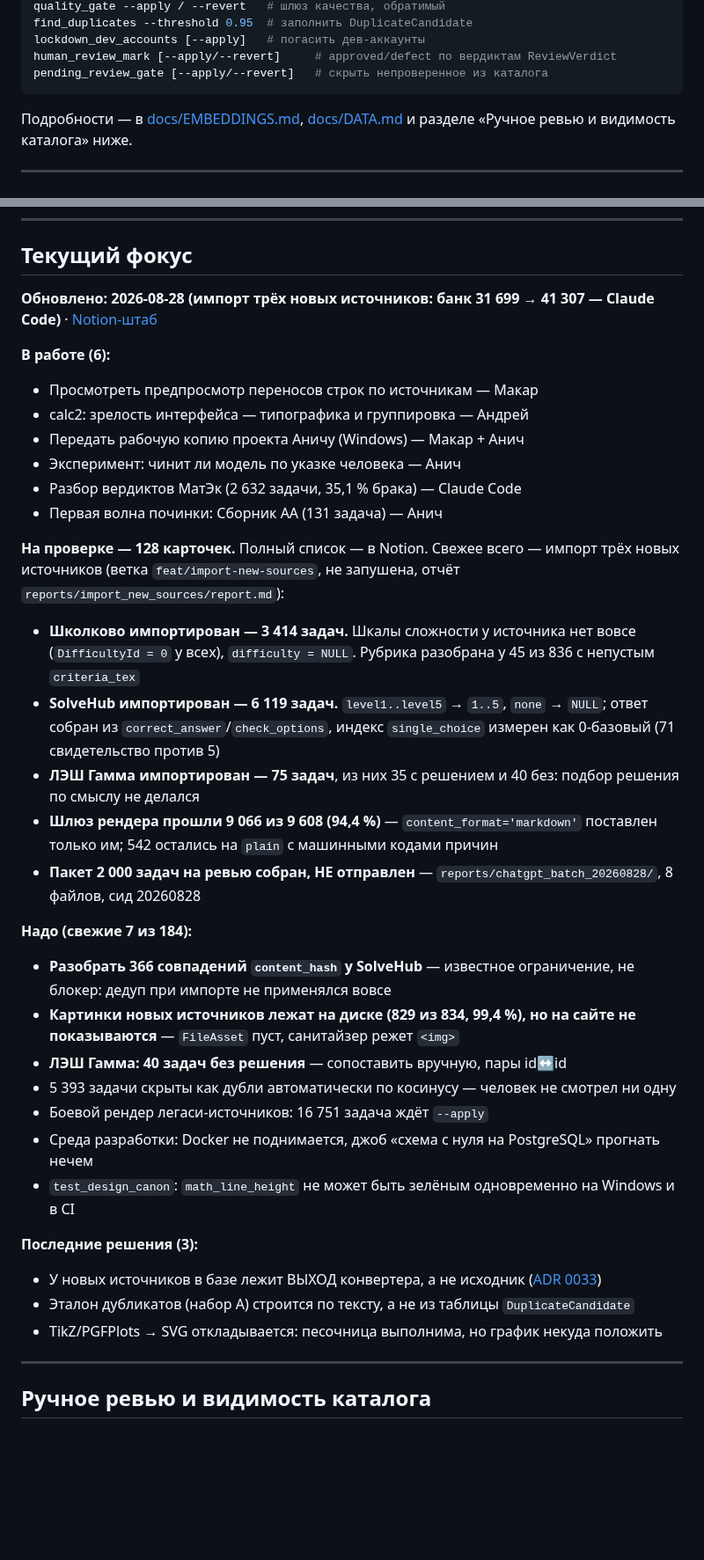
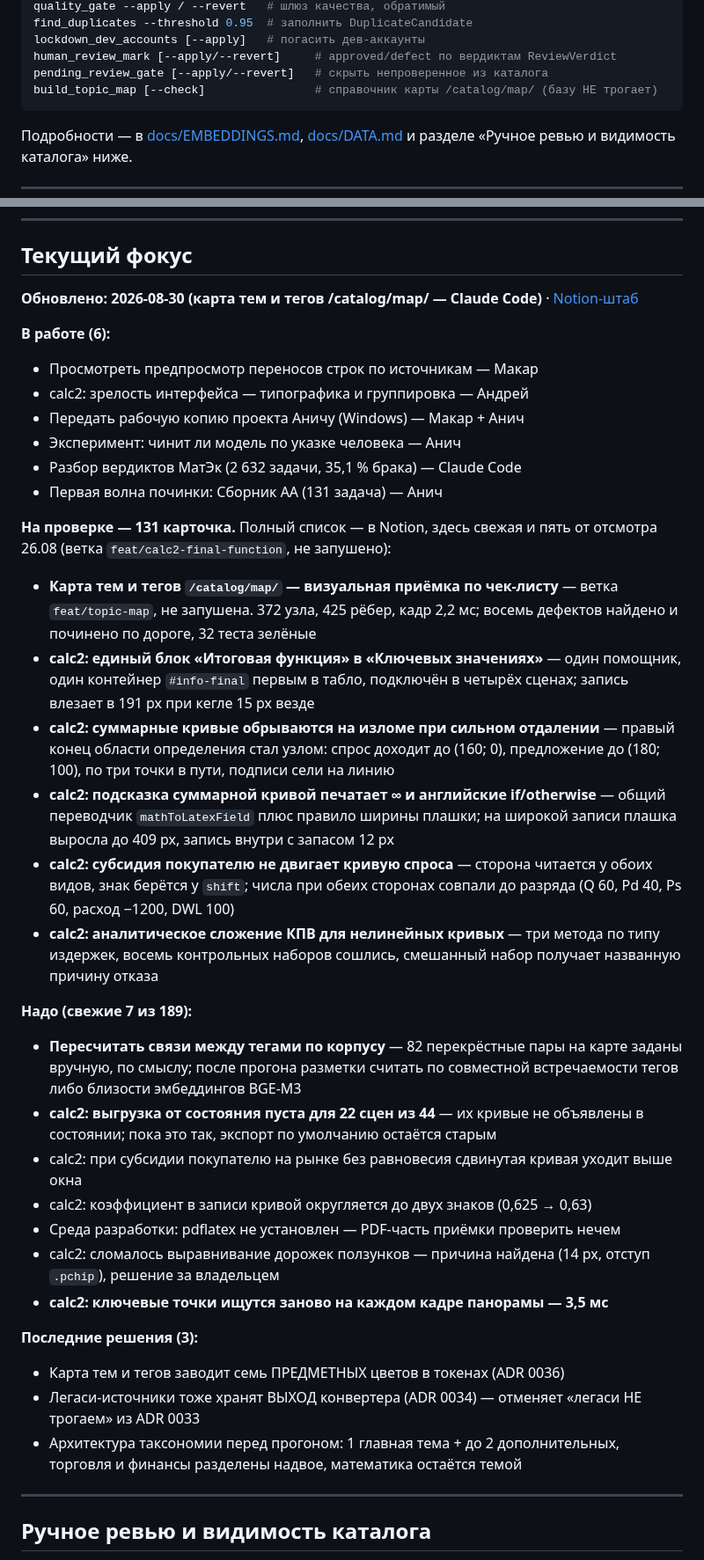
Before and after one commit to malinovskiy-makar/qls, a Markdown page: CLAUDE.md, 2 parts joined by grey strips. Shown at 88% size. GitHub-like rendering; blank space fills up the shorter version.

````diff
--- a/CLAUDE.md
+++ b/CLAUDE.md
@@ -188,6 +188,7 @@ find_duplicates --threshold 0.95  # заполнить DuplicateCandidate
 lockdown_dev_accounts [--apply]   # погасить дев-аккаунты
 human_review_mark [--apply/--revert]     # approved/defect по вердиктам ReviewVerdict
 pending_review_gate [--apply/--revert]   # скрыть непроверенное из каталога
+build_topic_map [--check]                # справочник карты /catalog/map/ (базу НЕ трогает)
 ```
 
 Подробности — в [docs/EMBEDDINGS.md](docs/EMBEDDINGS.md), [docs/DATA.md](docs/DATA.md) и
@@ -300,7 +301,7 @@ pending_review_gate [--apply/--revert]   # скрыть непроверенно
 
 <!-- NOTION-SYNC:START — генерируется из Notion, руками не править -->
 
-**Обновлено: 2026-08-28 (импорт трёх новых источников: банк 31 699 → 41 307 — Claude Code)** · [Notion-штаб](https://app.notion.com/p/39ab11c92bc181f7bbe1efa8a89e38a9)
+**Обновлено: 2026-08-30 (карта тем и тегов /catalog/map/ — Claude Code)** · [Notion-штаб](https://app.notion.com/p/39ab11c92bc181f7bbe1efa8a89e38a9)
 
 **В работе (6):**
 - Просмотреть предпросмотр переносов строк по источникам — Макар
@@ -310,43 +311,47 @@ pending_review_gate [--apply/--revert]   # скрыть непроверенно
 - Разбор вердиктов МатЭк (2 632 задачи, 35,1 % брака) — Claude Code
 - Первая волна починки: Сборник АА (131 задача) — Анич
 
-**На проверке — 128 карточек.** Полный список — в Notion. Свежее всего —
-импорт трёх новых источников (ветка `feat/import-new-sources`, не запушена,
-отчёт `reports/import_new_sources/report.md`):
-- **Школково импортирован — 3 414 задач.** Шкалы сложности у источника нет
-  вовсе (`DifficultyId = 0` у всех), `difficulty = NULL`. Рубрика разобрана
-  у 45 из 836 с непустым `criteria_tex`
-- **SolveHub импортирован — 6 119 задач.** `level1..level5` → `1..5`,
-  `none` → `NULL`; ответ собран из `correct_answer`/`check_options`, индекс
-  `single_choice` измерен как 0-базовый (71 свидетельство против 5)
-- **ЛЭШ Гамма импортирован — 75 задач**, из них 35 с решением и 40 без:
-  подбор решения по смыслу не делался
-- **Шлюз рендера прошли 9 066 из 9 608 (94,4 %)** — `content_format='markdown'`
-  поставлен только им; 542 остались на `plain` с машинными кодами причин
-- **Пакет 2 000 задач на ревью собран, НЕ отправлен** —
-  `reports/chatgpt_batch_20260828/`, 8 файлов, сид 20260828
+**На проверке — 131 карточка.** Полный список — в Notion, здесь свежая и пять
+от отсмотра 26.08 (ветка `feat/calc2-final-function`, не запушено):
+- **Карта тем и тегов `/catalog/map/` — визуальная приёмка по чек-листу** —
+  ветка `feat/topic-map`, не запушена. 372 узла, 425 рёбер, кадр 2,2 мс;
+  восемь дефектов найдено и починено по дороге, 32 теста зелёные
+- **calc2: единый блок «Итоговая функция» в «Ключевых значениях»** — один
+  помощник, один контейнер `#info-final` первым в табло, подключён в четырёх
+  сценах; запись влезает в 191 px при кегле 15 px везде
+- **calc2: суммарные кривые обрываются на изломе при сильном отдалении** —
+  правый конец области определения стал узлом: спрос доходит до (160; 0),
+  предложение до (180; 100), по три точки в пути, подписи сели на линию
+- **calc2: подсказка суммарной кривой печатает ∞ и английские if/otherwise** —
+  общий переводчик `mathToLatexField` плюс правило ширины плашки; на широкой
+  записи плашка выросла до 409 px, запись внутри с запасом 12 px
+- **calc2: субсидия покупателю не двигает кривую спроса** — сторона читается у
+  обоих видов, знак берётся у `shift`; числа при обеих сторонах совпали до
+  разряда (Q 60, Pd 40, Ps 60, расход −1200, DWL 100)
+- **calc2: аналитическое сложение КПВ для нелинейных кривых** — три метода по
+  типу издержек, восемь контрольных наборов сошлись, смешанный набор получает
+  названную причину отказа
 
-**Надо (свежие 7 из 184):**
-- **Разобрать 366 совпадений `content_hash` у SolveHub** — известное
-  ограничение, не блокер: дедуп при импорте не применялся вовсе
-- **Картинки новых источников лежат на диске (829 из 834, 99,4 %), но на
-  сайте не показываются** — `FileAsset` пуст, санитайзер режет `<img>`
-- **ЛЭШ Гамма: 40 задач без решения** — сопоставить вручную, пары id↔id
-- 5 393 задачи скрыты как дубли автоматически по косинусу — человек не
-  смотрел ни одну
-- Боевой рендер легаси-источников: 16 751 задача ждёт `--apply`
-- Среда разработки: Docker не поднимается, джоб «схема с нуля на PostgreSQL»
-  прогнать нечем
-- `test_design_canon`: `math_line_height` не может быть зелёным одновременно
-  на Windows и в CI
+**Надо (свежие 7 из 189):**
+- **Пересчитать связи между тегами по корпусу** — 82 перекрёстные пары на карте
+  заданы вручную, по смыслу; после прогона разметки считать по совместной
+  встречаемости тегов либо близости эмбеддингов BGE-M3
+- **calc2: выгрузка от состояния пуста для 22 сцен из 44** — их кривые не
+  объявлены в состоянии; пока это так, экспорт по умолчанию остаётся старым
+- calc2: при субсидии покупателю на рынке без равновесия сдвинутая кривая
+  уходит выше окна
+- calc2: коэффициент в записи кривой округляется до двух знаков (0,625 → 0,63)
+- Среда разработки: pdflatex не установлен — PDF-часть приёмки проверить нечем
+- calc2: сломалось выравнивание дорожек ползунков — причина найдена (14 px,
+  отступ `.pchip`), решение за владельцем
+- **calc2: ключевые точки ищутся заново на каждом кадре панорамы — 3,5 мс**
 
 **Последние решения (3):**
-- У новых источников в базе лежит ВЫХОД конвертера, а не исходник
-  ([ADR 0033](docs/adr/0033-new-sources-store-converted-text.md))
-- Эталон дубликатов (набор A) строится по тексту, а не из таблицы
-  `DuplicateCandidate`
-- TikZ/PGFPlots → SVG откладывается: песочница выполнима, но график некуда
-  положить
+- Карта тем и тегов заводит семь ПРЕДМЕТНЫХ цветов в токенах (ADR 0036)
+- Легаси-источники тоже хранят ВЫХОД конвертера (ADR 0034) — отменяет
+  «легаси НЕ трогаем» из ADR 0033
+- Архитектура таксономии перед прогоном: 1 главная тема + до 2 дополнительных,
+  торговля и финансы разделены надвое, математика остаётся темой
 
 <!-- NOTION-SYNC:END -->
 
````
Also changed, not shown: docs/adr/0036-topic-map-subject-colour-layer.md (added, +97 -0 lines).
